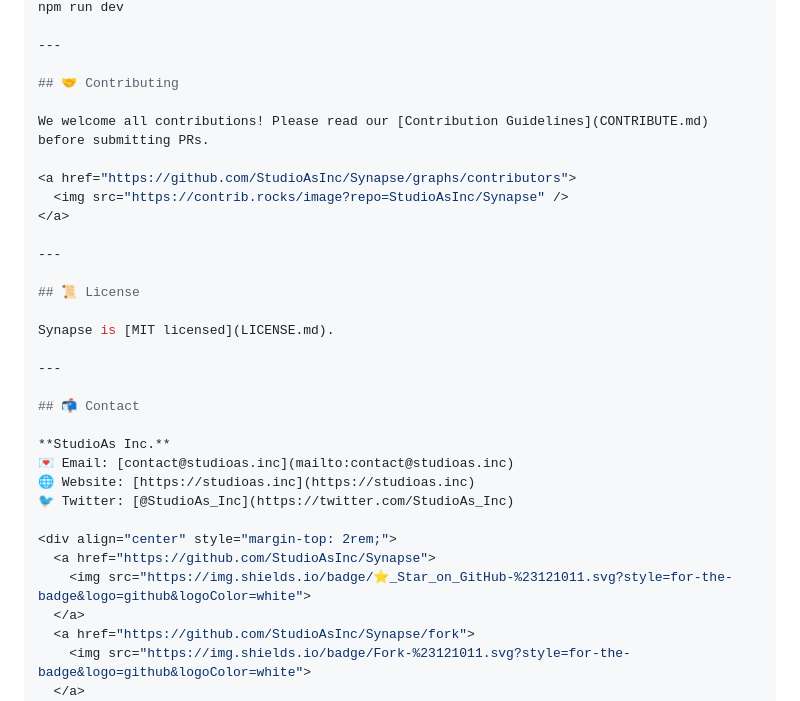
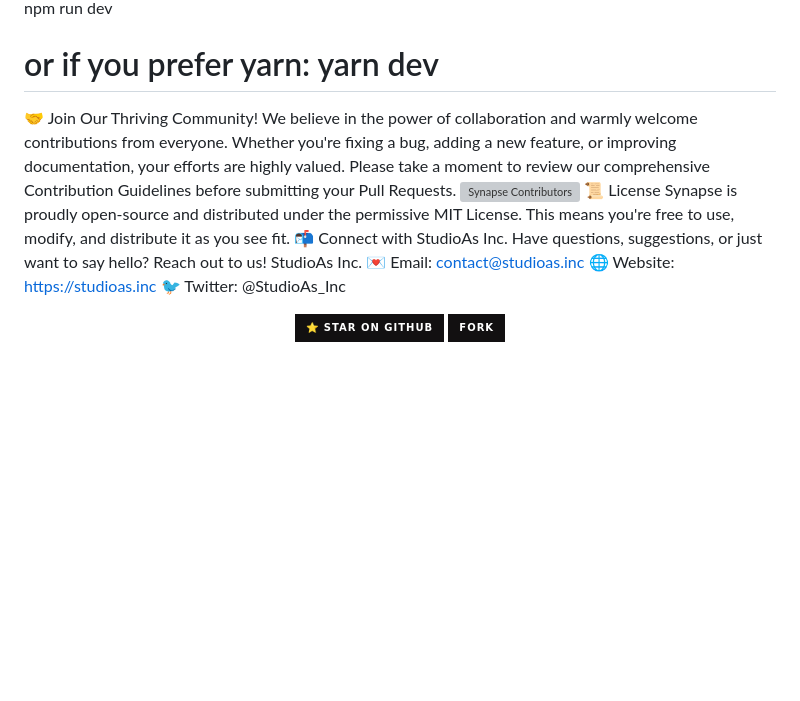
Before and after one commit to StudioAsInc/Synapse, a Markdown page: README.md, the part around one of its changes. Drawn GitHub-style; badges without logos; blank space fills up the shorter version; grey boxes are pictures that could not be loaded.

```diff
--- a/README.md
+++ b/README.md
@@ -83,35 +94,24 @@ cp .env.example .env.local
 npm run dev
+# or if you prefer yarn: yarn dev
 
----
-
-## 🤝 Contributing
-
-We welcome all contributions! Please read our [Contribution Guidelines](CONTRIBUTE.md) before submitting PRs.
-
+🤝 Join Our Thriving Community!
+We believe in the power of collaboration and warmly welcome contributions from everyone. Whether you're fixing a bug, adding a new feature, or improving documentation, your efforts are highly valued.
+Please take a moment to review our comprehensive Contribution Guidelines before submitting your Pull Requests.
 <a href="https://github.com/StudioAsInc/Synapse/graphs/contributors">
-  <img src="https://contrib.rocks/image?repo=StudioAsInc/Synapse" />
+<img src="https://contrib.rocks/image?repo=StudioAsInc/Synapse" alt="Synapse Contributors" />
 </a>
-
----
-
-## 📜 License
-
-Synapse is [MIT licensed](LICENSE.md).
-
----
-
-## 📬 Contact
-
-**StudioAs Inc.**
-💌 Email: [contact@studioas.inc](mailto:contact@studioas.inc)
-🌐 Website: [https://studioas.inc](https://studioas.inc)
-🐦 Twitter: [@StudioAs_Inc](https://twitter.com/StudioAs_Inc)
-
+📜 License
+Synapse is proudly open-source and distributed under the permissive MIT License. This means you're free to use, modify, and distribute it as you see fit.
+📬 Connect with StudioAs Inc.
+Have questions, suggestions, or just want to say hello? Reach out to us!
+StudioAs Inc. 💌 Email: contact@studioas.inc
+🌐 Website: https://studioas.inc
+🐦 Twitter: @StudioAs_Inc
 <div align="center" style="margin-top: 2rem;">
-  <a href="https://github.com/StudioAsInc/Synapse">
-    <img src="https://img.shields.io/badge/⭐_Star_on_GitHub-%23121011.svg?style=for-the-badge&logo=github&logoColor=white">
-  </a>
-  <a href="https://github.com/StudioAsInc/Synapse/fork">
-    <img src="https://img.shields.io/badge/Fork-%23121011.svg?style=for-the-badge&logo=github&logoColor=white">
-  </a>
+<a href="https://github.com/StudioAsInc/Synapse">
+<img src="https://img.shields.io/badge/⭐_Star_on_GitHub-%23121011.svg?style=for-the-badge&logo=github&logoColor=white" alt="Star Synapse on GitHub">
+</a>
+<a href="https://github.com/StudioAsInc/Synapse/fork">
+<img src="https://img.shields.io/badge/Fork-%23121011.svg?style=for-the-badge&logo=github&logoColor=white" alt="Fork Synapse on GitHub">
+</a>
 </div>
```
Also changed, not shown: other parts of README.md (+35 -24 lines).
